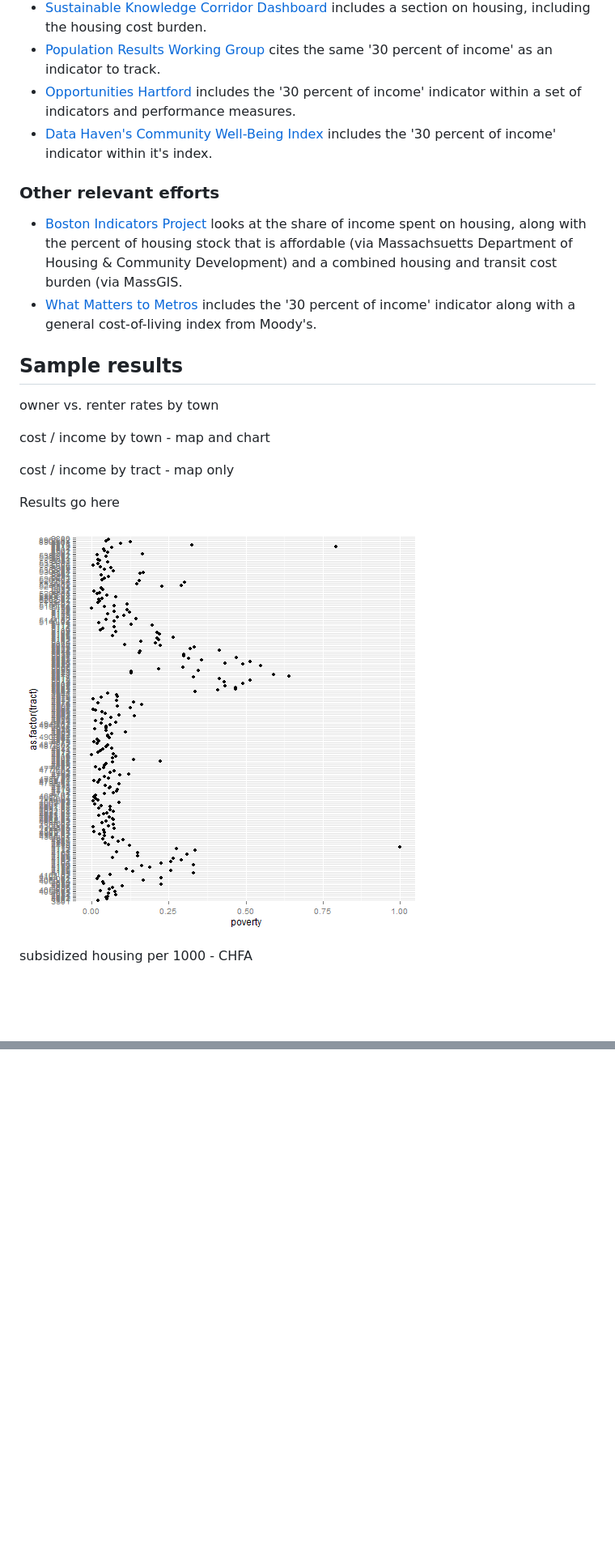
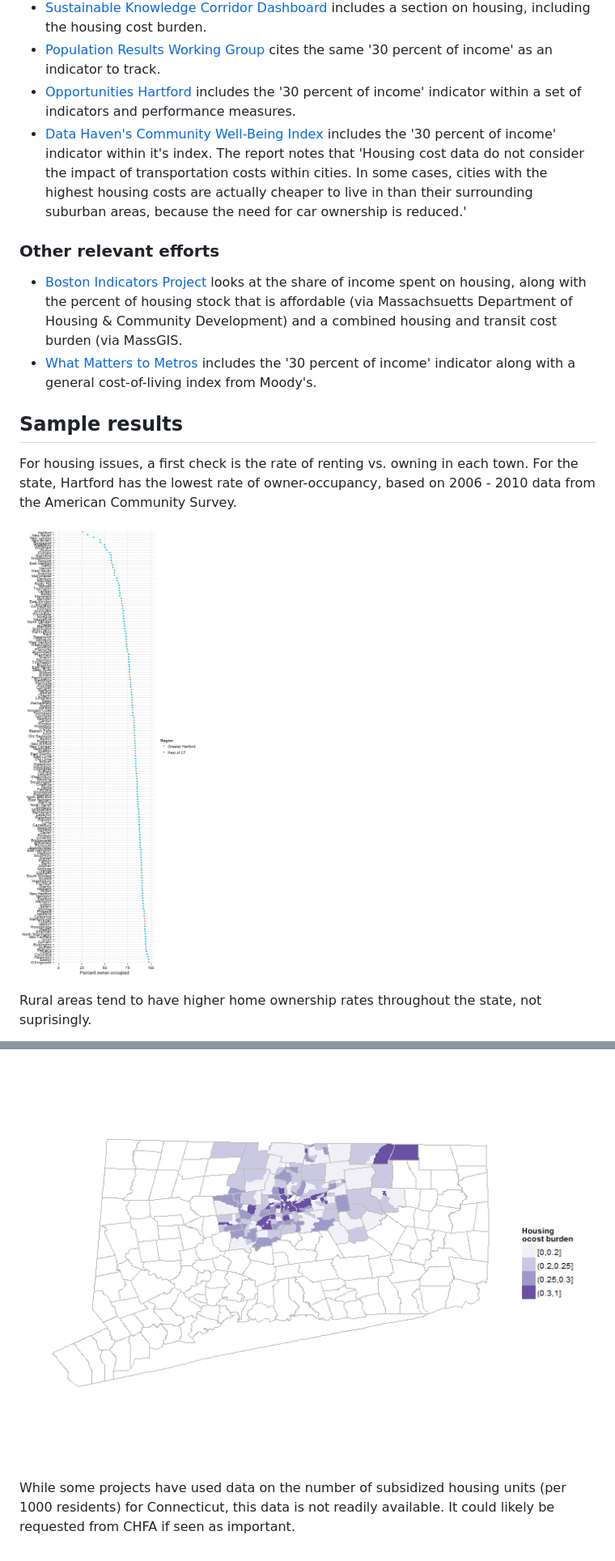
Before and after one commit to sgaul/housingcost, a Markdown page: index.md, 2 parts joined by grey strips. Shown: that part at 81% size. Rendered like a GitHub page; pictures changed too: assets/fig/unnamed-chunk-1.png, assets/fig/unnamed-chunk-6.png (added); blank space fills up the shorter version.

Commit message:
finished charts

```diff
--- a/index.md
+++ b/index.md
@@ -36,28 +33,19 @@ Below are references for some local, regional and national reports that use indi
 * [Sustainable Knowledge Corridor Dashboard](http://www.sustainableknowledgecorridor.org/site/content/how-are-we-doing) includes a section on housing, including the housing cost burden.
 * [Population Results Working Group](http://www.ct.gov/opm/cwp/view.asp?a=2998&Q=490946) cites the same '30 percent of income' as an indicator to track.
 * [Opportunities Hartford](http://www.cahs.org/programs-opportunitieshartford.asp) includes the '30 percent of income' indicator within a set of indicators and performance measures.
-* [Data Haven's Community Well-Being Index](http://www.ctdatahaven.org/communityindex) includes the '30 percent of income' indicator within it's index.
+* [Data Haven's Community Well-Being Index](http://www.ctdatahaven.org/communityindex) includes the '30 percent of income' indicator within it's index. The report notes that 'Housing cost data do not consider the impact of transportation costs within cities. In some cases, cities with the highest housing costs are actually cheaper to live in than their surrounding suburban areas, because the need for car ownership is reduced.'
 
 ### Other relevant efforts
 
 * [Boston Indicators Project](http://www.bostonindicators.org/) looks at the share of income spent on housing, along with the percent of housing stock that is affordable (via Massachsuetts Department of Housing & Community Development) and a combined housing and transit cost burden (via MassGIS.
 * [What Matters to Metros](http://www.futurefundneo.org/whatmatters) includes the '30 percent of income' indicator along with a general cost-of-living index from Moody's.
 
-
-
-
 ## Sample results
 
-owner vs. renter rates by town
-
-cost / income by town - map and chart
-
-cost / income by tract - map only
-
-Results go here
+For housing issues, a first check is the rate of renting vs. owning in each town. For the state, Hartford has the lowest rate of owner-occupancy, based on 2006 - 2010 data from the American Community Survey.
 
 ![plot of chunk unnamed-chunk-1](assets/fig/unnamed-chunk-1.png)
 
 
-subsidized housing per 1000 - CHFA
+Rural areas tend to have higher home ownership rates throughout the state, not suprisingly.
 
@@ -64,0 +84,4 @@ foreclosure rates? housing units?
+![plot of chunk unnamed-chunk-6](assets/fig/unnamed-chunk-6.png)
+
+
+While some projects have used data on the number of subsidized housing units (per 1000 residents) for Connecticut, this data is not readily available. It could likely be requested from CHFA if seen as important.
```
Also changed, not shown: other parts of index.md (+37 -9 lines), assets/fig/unnamed-chunk-2.png (added), assets/fig/unnamed-chunk-3.png (added), assets/fig/unnamed-chunk-4.png (added), assets/fig/unnamed-chunk-5.png (added), 3 other files.
